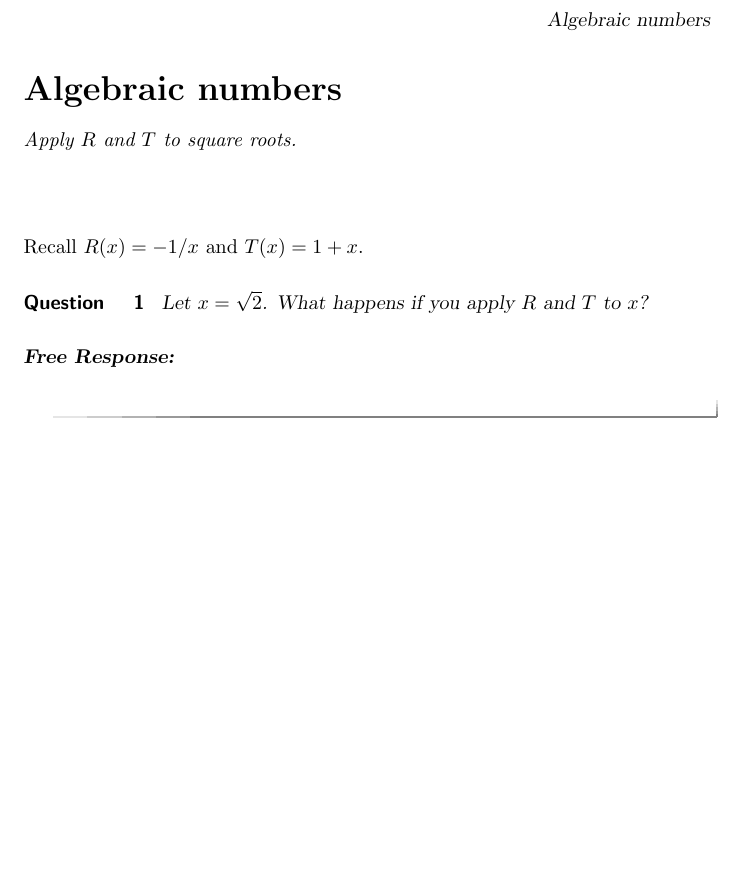
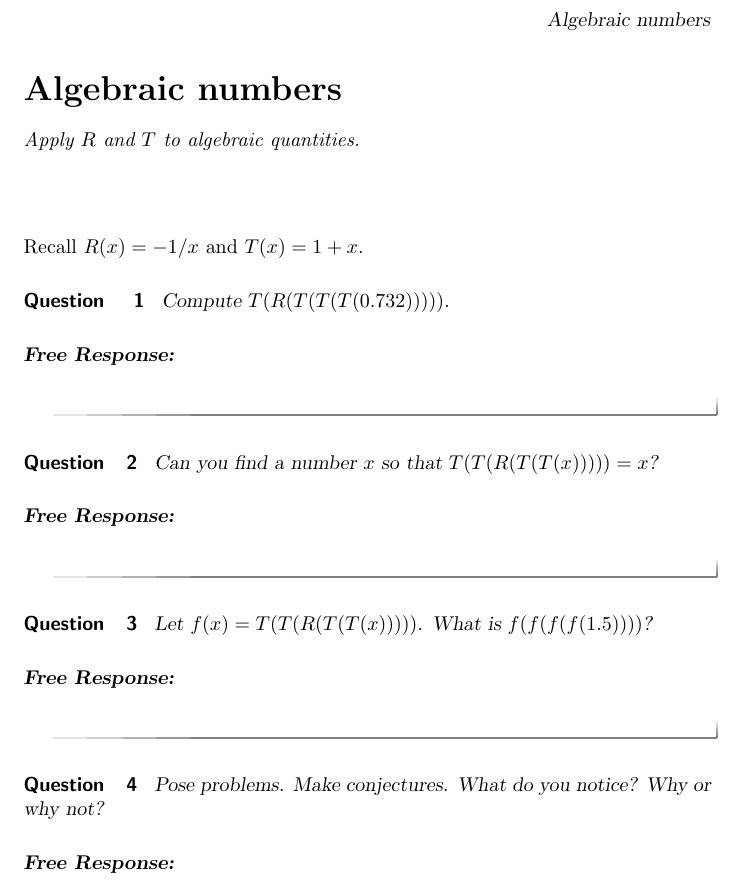
Before and after one commit to kisonecat/rational-tangles, a LaTeX document (algebraic-numbers.tex): part of the page, cut so that both start at the same text. Compiled offline with pdfLaTeX.

Commit message:
More roots

```diff
--- a/algebraic-numbers.tex
+++ b/algebraic-numbers.tex
@@ -6,7 +6,7 @@
 \begin{document}
 
 \begin{abstract}
-  Apply $R$ and $T$ to square roots.
+  Apply $R$ and $T$ to algebraic quantities.
 \end{abstract}
 
 \maketitle
@@ -14,7 +14,28 @@
 Recall $R(x) = -1/x$ and $T(x) = 1+x$.
 
 \begin{question}
-  Let $x = \sqrt{2}$.  What happens if you apply $R$ and $T$ to $x$?
+  Compute $T(R(T(T(T(0.732)))))$.
+
+  \begin{freeResponse}
+  \end{freeResponse}
+\end{question}
+
+\begin{question}
+  Can you find a number $x$ so that $T(T(R(T(T(x))))) = x$?
+
+  \begin{freeResponse}
+  \end{freeResponse}
+\end{question}
+
+\begin{question}
+  Let $f(x) = T(T(R(T(T(x)))))$.  What is $f(f(f(f(1.5))))$?
+
+  \begin{freeResponse}
+  \end{freeResponse}
+\end{question}
+
+\begin{question}
+  Pose problems.  Make conjectures.  What do you notice?  Why or why not?
 
   \begin{freeResponse}
   \end{freeResponse}
```
